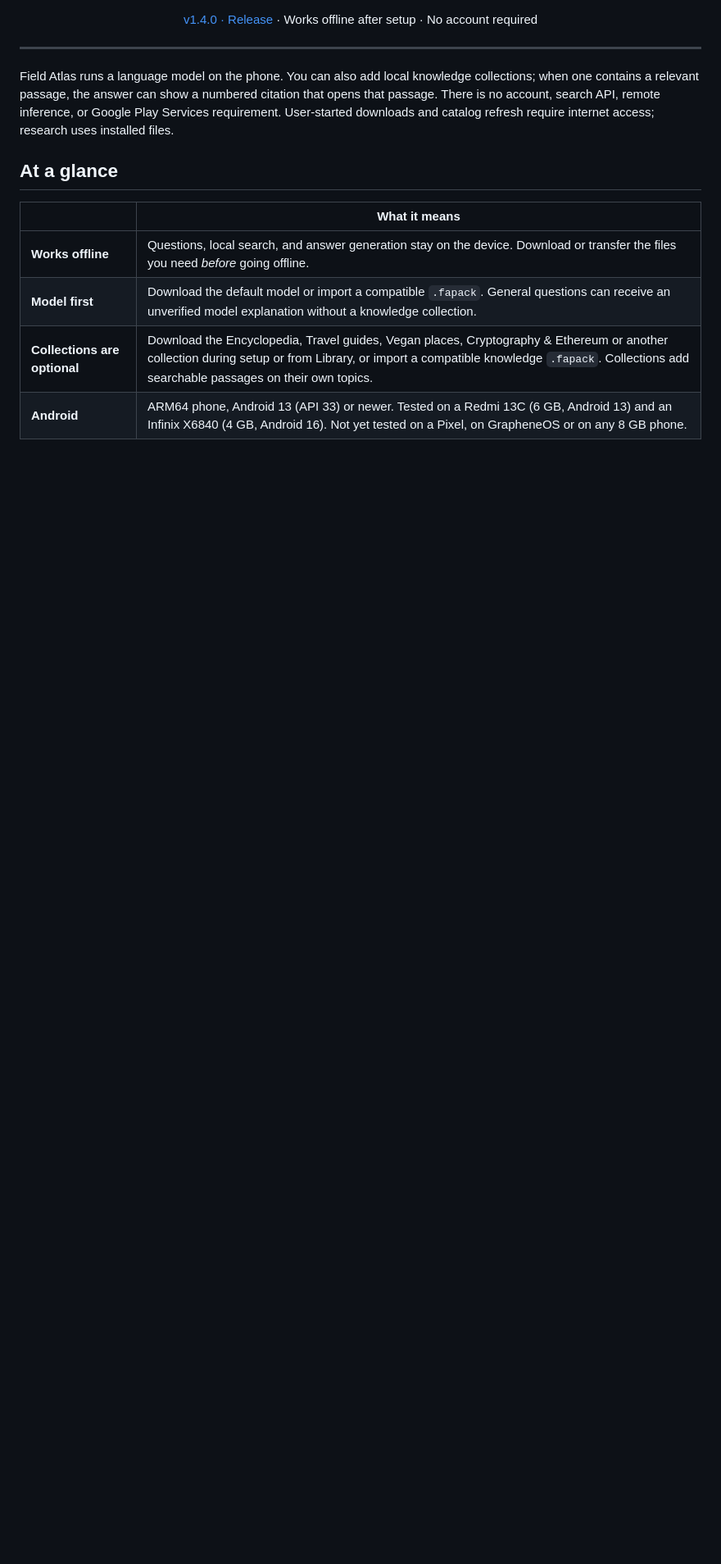
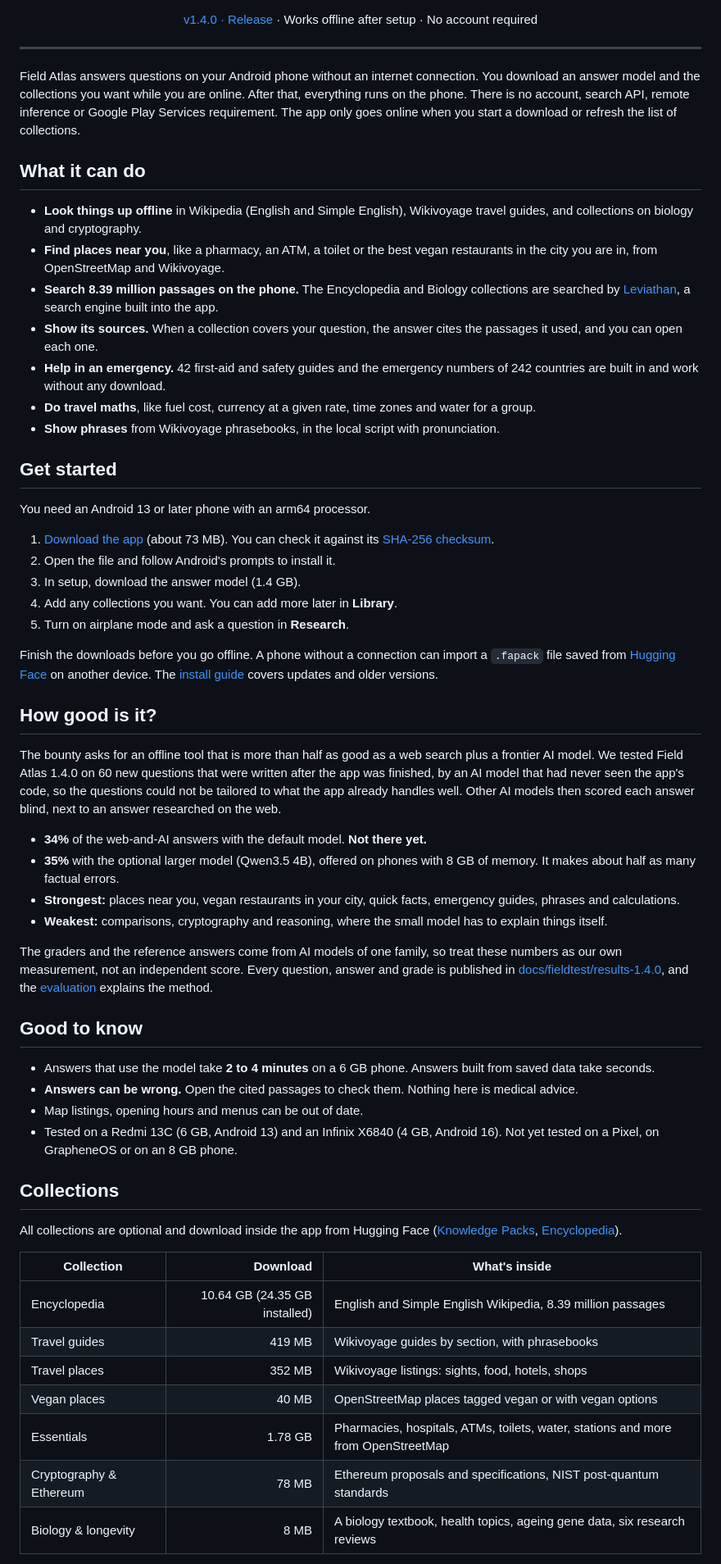
Before and after one commit to 0x94t3z/fieldatlas, a Markdown page: README.md, the part around one of its changes. Shown at 82% size. Rendered like a GitHub page; blank space fills up the shorter version.

```diff
--- a/README.md
+++ b/README.md
@@ -27,13 +24,86 @@
 
 ---
 
-Field Atlas runs a language model on the phone. You can also add local knowledge collections; when one contains a relevant passage, the answer can show a numbered citation that opens that passage. There is no account, search API, remote inference, or Google Play Services requirement. User-started downloads and catalog refresh require internet access; research uses installed files.
+Field Atlas answers questions on your Android phone without an internet connection. You download
+an answer model and the collections you want while you are online. After that, everything runs on
+the phone. There is no account, search API, remote inference or Google Play Services requirement.
+The app only goes online when you start a download or refresh the list of collections.
 
-## At a glance
+## What it can do
 
-| | What it means |
-| --- | --- |
-| **Works offline** | Questions, local search, and answer generation stay on the device. Download or transfer the files you need *before* going offline. |
-| **Model first** | Download the default model or import a compatible `.fapack`. General questions can receive an unverified model explanation without a knowledge collection. |
-| **Collections are optional** | Download the Encyclopedia, Travel guides, Vegan places, Cryptography & Ethereum or another collection during setup or from Library, or import a compatible knowledge `.fapack`. Collections add searchable passages on their own topics. |
-| **Android** | ARM64 phone, Android 13 (API 33) or newer. Tested on a Redmi 13C (6 GB, Android 13) and an Infinix X6840 (4 GB, Android 16). Not yet tested on a Pixel, on GrapheneOS or on any 8 GB phone. |
+- **Look things up offline** in Wikipedia (English and Simple English), Wikivoyage travel guides,
+  and collections on biology and cryptography.
+- **Find places near you**, like a pharmacy, an ATM, a toilet or the best vegan restaurants in the
+  city you are in, from OpenStreetMap and Wikivoyage.
+- **Search 8.39 million passages on the phone.** The Encyclopedia and Biology collections are
+  searched by [Leviathan](https://github.com/elstongun/leviathan), a search engine built into the
+  app.
+- **Show its sources.** When a collection covers your question, the answer cites the passages it
+  used, and you can open each one.
+- **Help in an emergency.** 42 first-aid and safety guides and the emergency numbers of 242
+  countries are built in and work without any download.
+- **Do travel maths**, like fuel cost, currency at a given rate, time zones and water for a group.
+- **Show phrases** from Wikivoyage phrasebooks, in the local script with pronunciation.
+
+## Get started
+
+You need an Android 13 or later phone with an arm64 processor.
+
+1. [Download the app](https://github.com/0x94t3z/fieldatlas/releases/download/v1.4.0/fieldatlas.apk)
+   (about 73 MB). You can check it against its
+   [SHA-256 checksum](https://github.com/0x94t3z/fieldatlas/releases/download/v1.4.0/fieldatlas.apk.sha256).
+2. Open the file and follow Android's prompts to install it.
+3. In setup, download the answer model (1.4 GB).
+4. Add any collections you want. You can add more later in **Library**.
+5. Turn on airplane mode and ask a question in **Research**.
+
+Finish the downloads before you go offline. A phone without a connection can import a `.fapack`
+file saved from [Hugging Face](https://huggingface.co/datasets/0x94t3z/fieldatlas-knowledge) on
+another device. The [install guide](docs/installation.md) covers updates and older versions.
+
+## How good is it?
+
+The bounty asks for an offline tool that is more than half as good as a web search plus a
+frontier AI model. We tested Field Atlas 1.4.0 on 60 new questions that were written after the app
+was finished, by an AI model that had never seen the app's code, so the questions could not be
+tailored to what the app already handles well. Other AI models then scored each answer blind,
+next to an answer researched on the web.
+
+- **34%** of the web-and-AI answers with the default model. **Not there yet.**
+- **35%** with the optional larger model (Qwen3.5 4B), offered on phones with 8 GB of memory. It
+  makes about half as many factual errors.
+- **Strongest:** places near you, vegan restaurants in your city, quick facts, emergency guides,
+  phrases and calculations.
+- **Weakest:** comparisons, cryptography and reasoning, where the small model has to explain
+  things itself.
+
+The graders and the reference answers come from AI models of one family, so treat these numbers as
+our own measurement, not an independent score. Every question, answer and grade is published in
+[docs/fieldtest/results-1.4.0](docs/fieldtest/results-1.4.0/), and the
+[evaluation](docs/evaluation.md#140-release-build-on-fresh-questions-october-13) explains the method.
+
+## Good to know
+
+- Answers that use the model take **2 to 4 minutes** on a 6 GB phone. Answers built from saved
+  data take seconds.
+- **Answers can be wrong.** Open the cited passages to check them. Nothing here is medical advice.
+- Map listings, opening hours and menus can be out of date.
+- Tested on a Redmi 13C (6 GB, Android 13) and an Infinix X6840 (4 GB, Android 16). Not yet tested
+  on a Pixel, on GrapheneOS or on an 8 GB phone.
+
+## Collections
+
+All collections are optional and download inside the app from Hugging Face
+([Knowledge Packs](https://huggingface.co/datasets/0x94t3z/fieldatlas-knowledge),
+[Encyclopedia](https://huggingface.co/datasets/0x94t3z/fieldatlas-encyclopedia)).
+
+| Collection | Download | What's inside |
+| --- | ---: | --- |
+| Encyclopedia | 10.64 GB (24.35 GB installed) | English and Simple English Wikipedia, 8.39 million passages |
+| Travel guides | 419 MB | Wikivoyage guides by section, with phrasebooks |
+| Travel places | 352 MB | Wikivoyage listings: sights, food, hotels, shops |
+| Vegan places | 40 MB | OpenStreetMap places tagged vegan or with vegan options |
+| Essentials | 1.78 GB | Pharmacies, hospitals, ATMs, toilets, water, stations and more from OpenStreetMap |
+| Cryptography & Ethereum | 78 MB | Ethereum proposals and specifications, NIST post-quantum standards |
+| Biology & longevity | 8 MB | A biology textbook, health topics, ageing gene data, six research reviews |
+
```
Also changed, not shown: other parts of README.md (+35 -100 lines).
